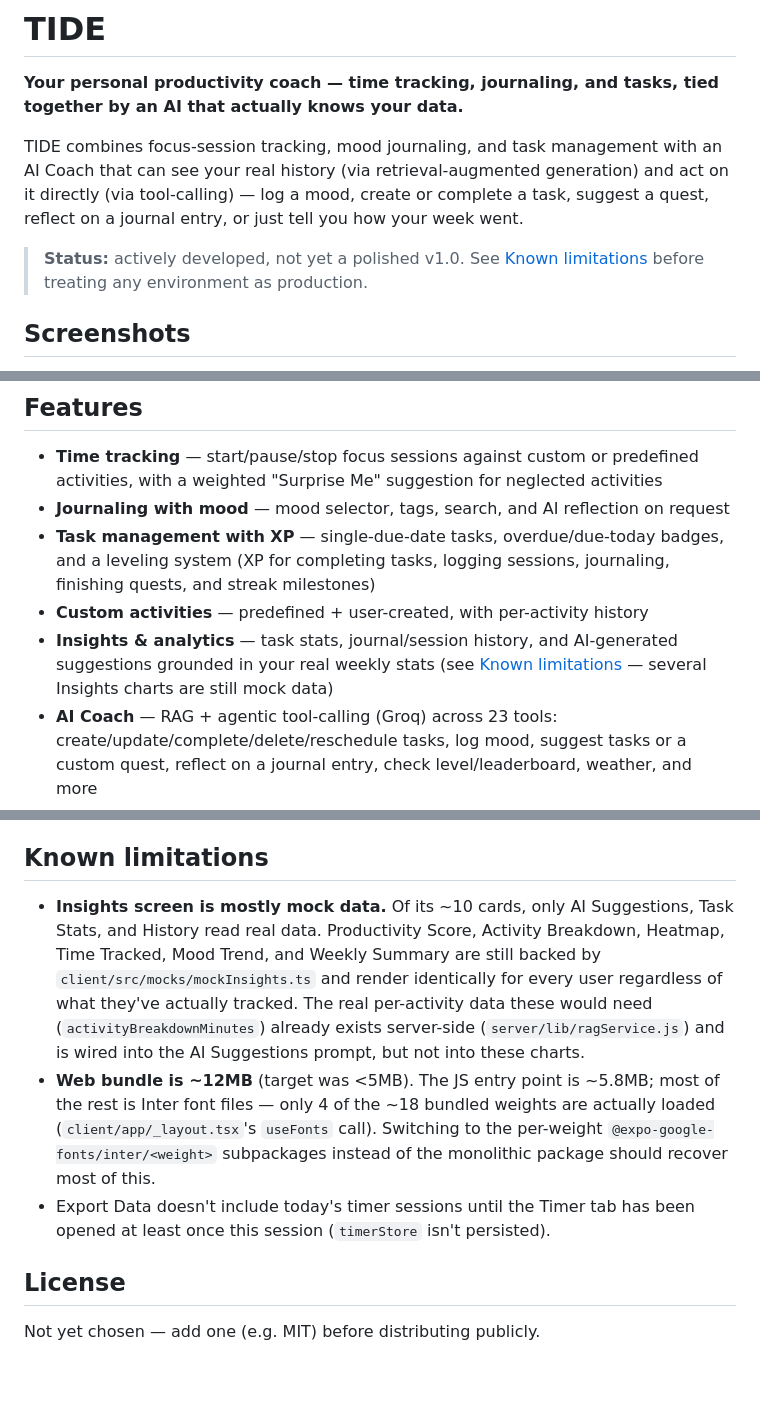
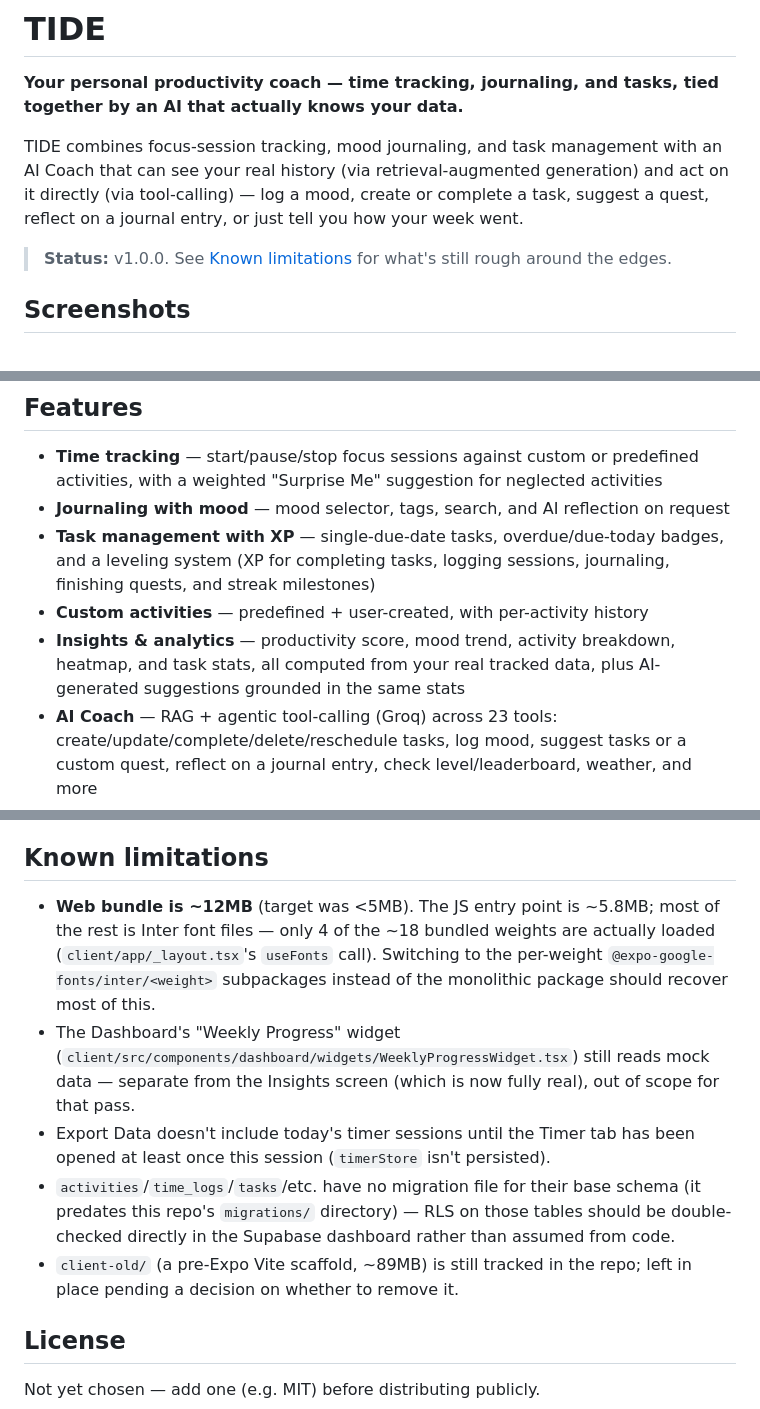
Before and after one commit to BryxCinco/tide, a Markdown page: README.md, 3 parts joined by grey strips. Drawn GitHub-style; blank space fills up the shorter version.

Commit message:
Phase 12.3: Update README now that Insights is real data
Co-Authored-By: Claude Sonnet 5 <noreply@anthropic.com>

```diff
--- a/README.md
+++ b/README.md
@@ -4,7 +4,7 @@
 
 TIDE combines focus-session tracking, mood journaling, and task management with an AI Coach that can see your real history (via retrieval-augmented generation) and act on it directly (via tool-calling) — log a mood, create or complete a task, suggest a quest, reflect on a journal entry, or just tell you how your week went.
 
-> **Status:** actively developed, not yet a polished v1.0. See [Known limitations](#known-limitations) before treating any environment as production.
+> **Status:** v1.0.0. See [Known limitations](#known-limitations) for what's still rough around the edges.
 
 ## Screenshots
 
@@ -16,7 +16,7 @@ _Add screenshots here — e.g. `docs/screenshots/dashboard.png`, `docs/screensho
 - **Journaling with mood** — mood selector, tags, search, and AI reflection on request
 - **Task management with XP** — single-due-date tasks, overdue/due-today badges, and a leveling system (XP for completing tasks, logging sessions, journaling, finishing quests, and streak milestones)
 - **Custom activities** — predefined + user-created, with per-activity history
-- **Insights & analytics** — task stats, journal/session history, and AI-generated suggestions grounded in your real weekly stats (see [Known limitations](#known-limitations) — several Insights charts are still mock data)
+- **Insights & analytics** — productivity score, mood trend, activity breakdown, heatmap, and task stats, all computed from your real tracked data, plus AI-generated suggestions grounded in the same stats
 - **AI Coach** — RAG + agentic tool-calling (Groq) across 23 tools: create/update/complete/delete/reschedule tasks, log mood, suggest tasks or a custom quest, reflect on a journal entry, check level/leaderboard, weather, and more
 - **13 languages** — en, fil, es, ja, zh, ar, ru, ko, id, fr, de, tr, it
 - **Dark mode**, Google sign-in (with optional password setup), and guest mode (local-only, no account)
@@ -86,9 +86,11 @@ Run the SQL files in `server/migrations/` against your Supabase project's SQL Ed
 
 ## Known limitations
 
-- **Insights screen is mostly mock data.** Of its ~10 cards, only AI Suggestions, Task Stats, and History read real data. Productivity Score, Activity Breakdown, Heatmap, Time Tracked, Mood Trend, and Weekly Summary are still backed by `client/src/mocks/mockInsights.ts` and render identically for every user regardless of what they've actually tracked. The real per-activity data these would need (`activityBreakdownMinutes`) already exists server-side (`server/lib/ragService.js`) and is wired into the AI Suggestions prompt, but not into these charts.
 - **Web bundle is ~12MB** (target was <5MB). The JS entry point is ~5.8MB; most of the rest is Inter font files — only 4 of the ~18 bundled weights are actually loaded (`client/app/_layout.tsx`'s `useFonts` call). Switching to the per-weight `@expo-google-fonts/inter/<weight>` subpackages instead of the monolithic package should recover most of this.
+- The Dashboard's "Weekly Progress" widget (`client/src/components/dashboard/widgets/WeeklyProgressWidget.tsx`) still reads mock data — separate from the Insights screen (which is now fully real), out of scope for that pass.
 - Export Data doesn't include today's timer sessions until the Timer tab has been opened at least once this session (`timerStore` isn't persisted).
+- `activities`/`time_logs`/`tasks`/etc. have no migration file for their base schema (it predates this repo's `migrations/` directory) — RLS on those tables should be double-checked directly in the Supabase dashboard rather than assumed from code.
+- `client-old/` (a pre-Expo Vite scaffold, ~89MB) is still tracked in the repo; left in place pending a decision on whether to remove it.
 
 ## License
 
```
